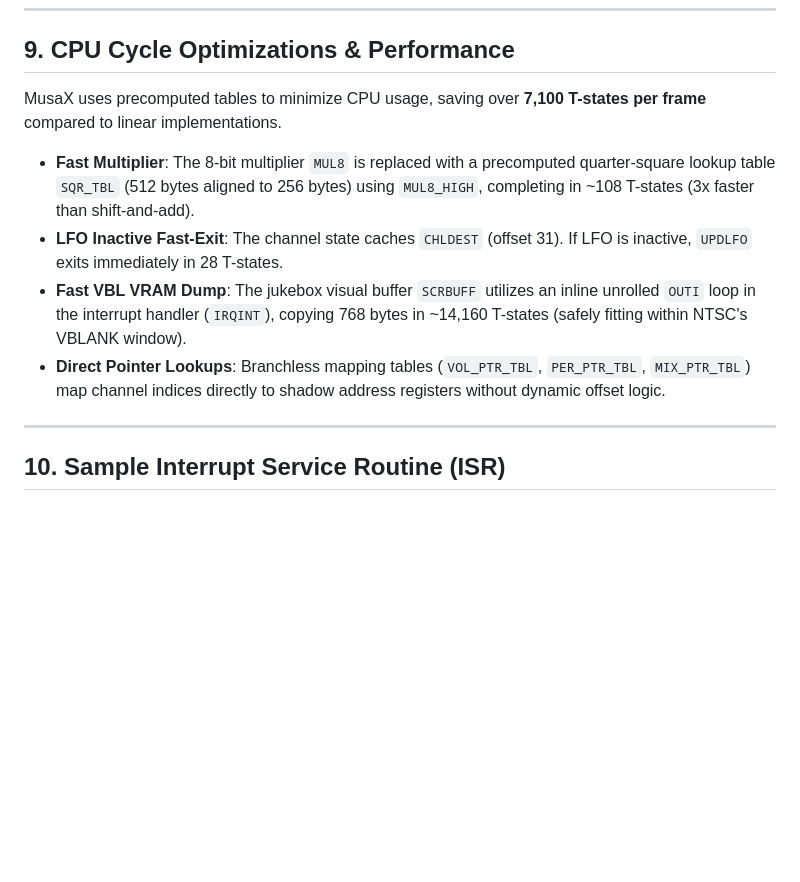
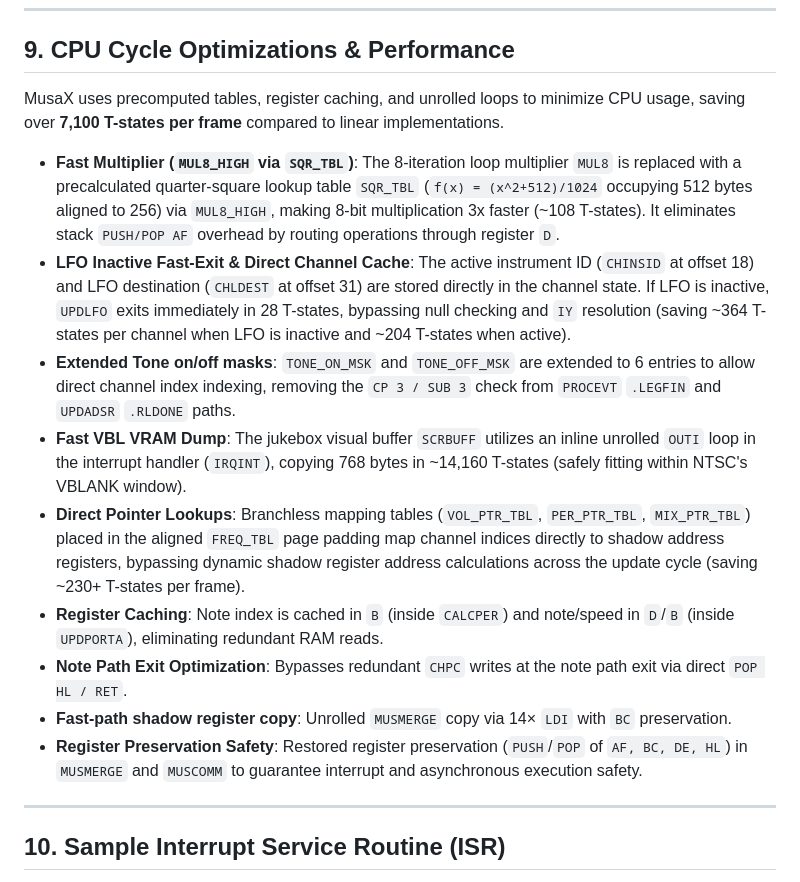
Before and after one commit to majingazetto/MusaX, a Markdown page: docs/z80_driver.md, the part around the change. GitHub-like rendering; blank space fills up the shorter version.

```diff
--- a/docs/z80_driver.md
+++ b/docs/z80_driver.md
@@ -229,12 +229,17 @@ When modifying or expanding the driver, several strict architecture rules must b
 
 ## 9. CPU Cycle Optimizations & Performance
 
-MusaX uses precomputed tables to minimize CPU usage, saving over **7,100 T-states per frame** compared to linear implementations.
+MusaX uses precomputed tables, register caching, and unrolled loops to minimize CPU usage, saving over **7,100 T-states per frame** compared to linear implementations.
 
-- **Fast Multiplier**: The 8-bit multiplier `MUL8` is replaced with a precomputed quarter-square lookup table `SQR_TBL` (512 bytes aligned to 256 bytes) using `MUL8_HIGH`, completing in ~108 T-states (3x faster than shift-and-add).
-- **LFO Inactive Fast-Exit**: The channel state caches `CHLDEST` (offset 31). If LFO is inactive, `UPDLFO` exits immediately in 28 T-states.
+- **Fast Multiplier (`MUL8_HIGH` via `SQR_TBL`)**: The 8-iteration loop multiplier `MUL8` is replaced with a precalculated quarter-square lookup table `SQR_TBL` (`f(x) = (x^2+512)/1024` occupying 512 bytes aligned to 256) via `MUL8_HIGH`, making 8-bit multiplication 3x faster (~108 T-states). It eliminates stack `PUSH/POP AF` overhead by routing operations through register `D`.
+- **LFO Inactive Fast-Exit & Direct Channel Cache**: The active instrument ID (`CHINSID` at offset 18) and LFO destination (`CHLDEST` at offset 31) are stored directly in the channel state. If LFO is inactive, `UPDLFO` exits immediately in 28 T-states, bypassing null checking and `IY` resolution (saving ~364 T-states per channel when LFO is inactive and ~204 T-states when active).
+- **Extended Tone on/off masks**: `TONE_ON_MSK` and `TONE_OFF_MSK` are extended to 6 entries to allow direct channel index indexing, removing the `CP 3 / SUB 3` check from `PROCEVT` `.LEGFIN` and `UPDADSR` `.RLDONE` paths.
 - **Fast VBL VRAM Dump**: The jukebox visual buffer `SCRBUFF` utilizes an inline unrolled `OUTI` loop in the interrupt handler (`IRQINT`), copying 768 bytes in ~14,160 T-states (safely fitting within NTSC's VBLANK window).
-- **Direct Pointer Lookups**: Branchless mapping tables (`VOL_PTR_TBL`, `PER_PTR_TBL`, `MIX_PTR_TBL`) map channel indices directly to shadow address registers without dynamic offset logic.
+- **Direct Pointer Lookups**: Branchless mapping tables (`VOL_PTR_TBL`, `PER_PTR_TBL`, `MIX_PTR_TBL`) placed in the aligned `FREQ_TBL` page padding map channel indices directly to shadow address registers, bypassing dynamic shadow register address calculations across the update cycle (saving ~230+ T-states per frame).
+- **Register Caching**: Note index is cached in `B` (inside `CALCPER`) and note/speed in `D`/`B` (inside `UPDPORTA`), eliminating redundant RAM reads.
+- **Note Path Exit Optimization**: Bypasses redundant `CHPC` writes at the note path exit via direct `POP HL / RET`.
+- **Fast-path shadow register copy**: Unrolled `MUSMERGE` copy via 14× `LDI` with `BC` preservation.
+- **Register Preservation Safety**: Restored register preservation (`PUSH`/`POP` of `AF, BC, DE, HL`) in `MUSMERGE` and `MUSCOMM` to guarantee interrupt and asynchronous execution safety.
 
 ---
 
```
Also changed, not shown: docs/jukebox_design_plan.md (+22 -0 lines), docs/tools_reference.md (added, +119 -0 lines).
